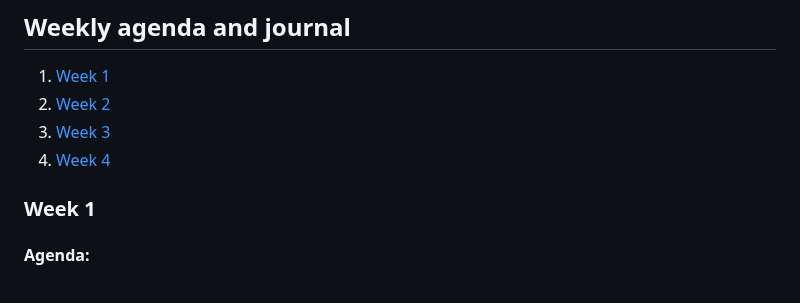
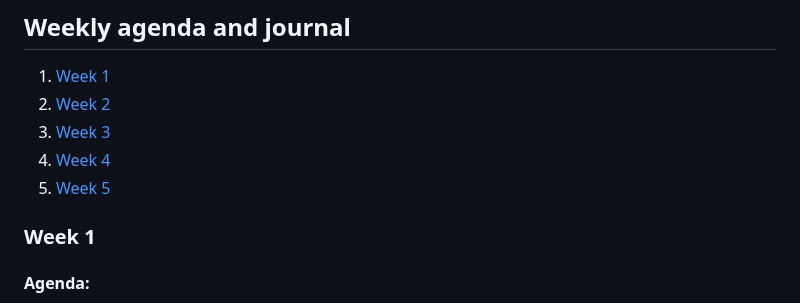
Before and after one commit to Sarah-hm/CART-456, a Markdown page: README.md, the part around the change. Drawn GitHub-style.

Commit message:
W5 table content link

```diff
--- a/README.md
+++ b/README.md
@@ -6,6 +6,7 @@
 2. [Week 2](#week-2)
 3. [Week 3](#week-3)
 4. [Week 4](#week-4)
+5. [Week 5](#week-5)
 
 ### Week 1
 
```
